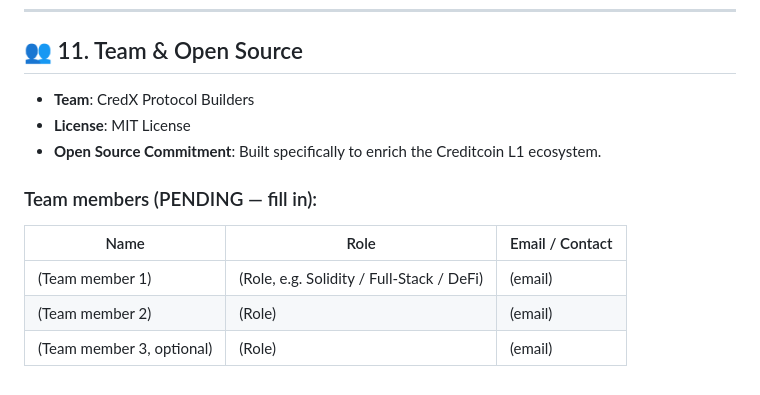
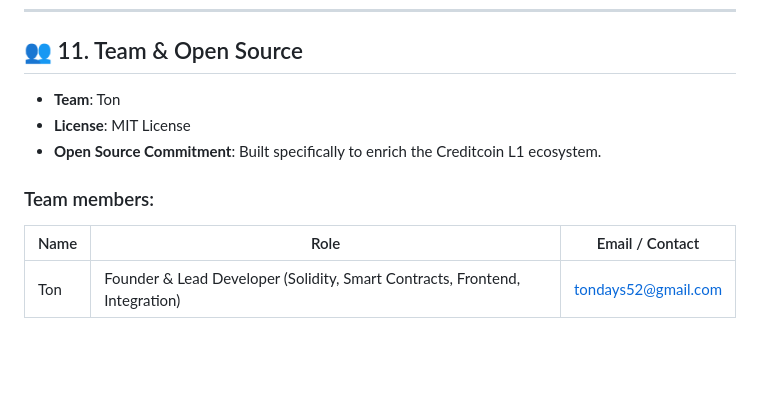
Before and after one commit to tondays52/CredX, a Markdown page: DORAHACKS_SUBMISSION.md, the part around the change. Rendered like a GitHub page; blank space fills up the shorter version.

Commit message:
docs: finalize team info (solo builder Ton)

```diff
--- a/DORAHACKS_SUBMISSION.md
+++ b/DORAHACKS_SUBMISSION.md
@@ -245,13 +245,11 @@ CredX includes a production Manifest V3 browser extension (`chrome-extension/`)
 ---
 
 ## 👥 11. Team & Open Source
-* **Team**: CredX Protocol Builders
+* **Team**: Ton
 * **License**: MIT License
 * **Open Source Commitment**: Built specifically to enrich the Creditcoin L1 ecosystem.
 
-### Team members (PENDING — fill in):
+### Team members:
 | Name | Role | Email / Contact |
 | --- | --- | --- |
-| (Team member 1) | (Role, e.g. Solidity / Full-Stack / DeFi) | (email) |
-| (Team member 2) | (Role) | (email) |
-| (Team member 3, optional) | (Role) | (email) |
+| Ton | Founder & Lead Developer (Solidity, Smart Contracts, Frontend, Integration) | tondays52@gmail.com |
```
